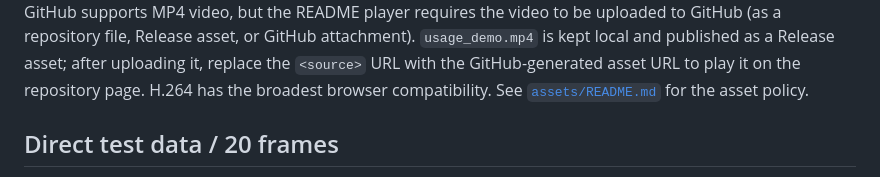
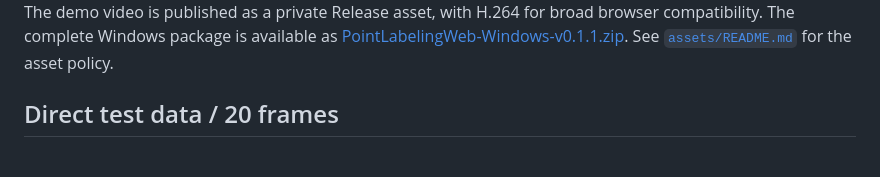
Before and after one commit to huixiancheng/point-labeling-web, a Markdown page: README_EN.md, the part around one of its changes. Rendered like a GitHub page.

Commit message:
Link private release assets from README

```diff
--- a/README_EN.md
+++ b/README_EN.md
@@ -16,6 +16,6 @@ The video demonstrates point-cloud browsing, tool switching, and label editing o
 </video>
 
-GitHub supports MP4 video, but the README player requires the video to be uploaded to GitHub (as a repository file, Release asset, or GitHub attachment). `usage_demo.mp4` is kept local and published as a Release asset; after uploading it, replace the `<source>` URL with the GitHub-generated asset URL to play it on the repository page. H.264 has the broadest browser compatibility. See [`assets/README.md`](assets/README.md) for the asset policy.
+The demo video is published as a private Release asset, with H.264 for broad browser compatibility. The complete Windows package is available as [PointLabelingWeb-Windows-v0.1.1.zip](https://github.com/huixiancheng/point-labeling-web/releases/download/v0.1.1/PointLabelingWeb-Windows-v0.1.1.zip). See [`assets/README.md`](assets/README.md) for the asset policy.
 
 ## Direct test data / 20 frames
 
```
Also changed, not shown: other parts of README_EN.md (+2 -2 lines), README.md (+3 -3 lines).
